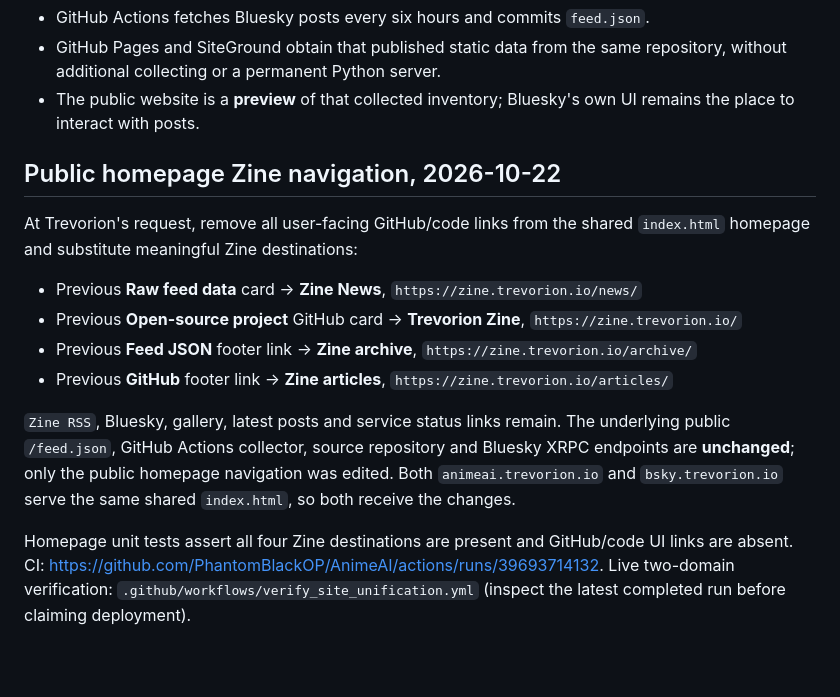
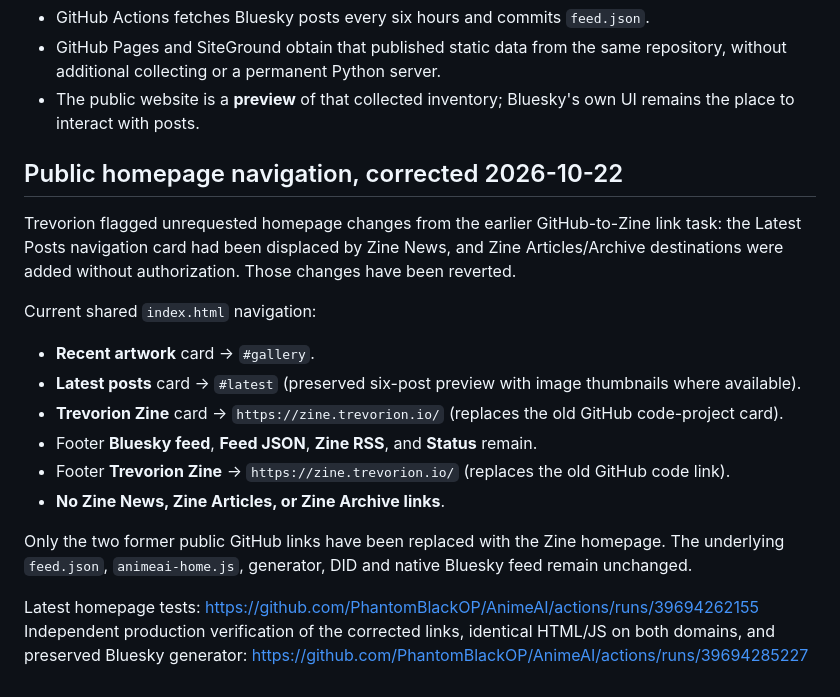
Before and after one commit to PhantomBlackOP/AnimeAI, a Markdown page: docs/GENERATOR-RECOVERY.md, the part around the change. GitHub-like rendering; blank space fills up the shorter version.

Commit message:
Correct AnimeAI navigation documentation after restoring Latest Posts and Feed JSON

```diff
--- a/docs/GENERATOR-RECOVERY.md
+++ b/docs/GENERATOR-RECOVERY.md
@@ -93,15 +93,19 @@ This links to the **existing** registered AnimeAI Stream, not a replacement.
 - GitHub Pages and SiteGround obtain that published static data from the same repository, without additional collecting or a permanent Python server.
 - The public website is a **preview** of that collected inventory; Bluesky's own UI remains the place to interact with posts.
 
-## Public homepage Zine navigation, 2026-10-22
+## Public homepage navigation, corrected 2026-10-22
 
-At Trevorion's request, remove all user-facing GitHub/code links from the shared `index.html` homepage and substitute meaningful Zine destinations:
+Trevorion flagged unrequested homepage changes from the earlier GitHub-to-Zine link task: the Latest Posts navigation card had been displaced by Zine News, and Zine Articles/Archive destinations were added without authorization. Those changes have been reverted.
 
-- Previous **Raw feed data** card -> **Zine News**, `https://zine.trevorion.io/news/`
-- Previous **Open-source project** GitHub card -> **Trevorion Zine**, `https://zine.trevorion.io/`
-- Previous **Feed JSON** footer link -> **Zine archive**, `https://zine.trevorion.io/archive/`
-- Previous **GitHub** footer link -> **Zine articles**, `https://zine.trevorion.io/articles/`
+Current shared `index.html` navigation:
+- **Recent artwork** card -> `#gallery`.
+- **Latest posts** card -> `#latest` (preserved six-post preview with image thumbnails where available).
+- **Trevorion Zine** card -> `https://zine.trevorion.io/` (replaces the old GitHub code-project card).
+- Footer **Bluesky feed**, **Feed JSON**, **Zine RSS**, and **Status** remain.
+- Footer **Trevorion Zine** -> `https://zine.trevorion.io/` (replaces the old GitHub code link).
+- **No Zine News, Zine Articles, or Zine Archive links**.
 
-`Zine RSS`, Bluesky, gallery, latest posts and service status links remain. The underlying public `/feed.json`, GitHub Actions collector, source repository and Bluesky XRPC endpoints are **unchanged**; only the public homepage navigation was edited. Both `animeai.trevorion.io` and `bsky.trevorion.io` serve the same shared `index.html`, so both receive the changes.
+Only the two former public GitHub links have been replaced with the Zine homepage. The underlying `feed.json`, `animeai-home.js`, generator, DID and native Bluesky feed remain unchanged.
 
-Homepage unit tests assert all four Zine destinations are present and GitHub/code UI links are absent. CI: https://github.com/PhantomBlackOP/AnimeAI/actions/runs/39693714132. Live two-domain verification: `.github/workflows/verify_site_unification.yml` (inspect the latest completed run before claiming deployment).
+Latest homepage tests: https://github.com/PhantomBlackOP/AnimeAI/actions/runs/39694262155
+Independent production verification of the corrected links, identical HTML/JS on both domains, and preserved Bluesky generator: https://github.com/PhantomBlackOP/AnimeAI/actions/runs/39694285227
```
